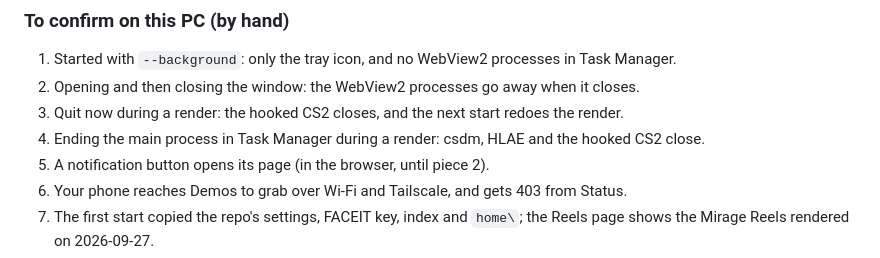
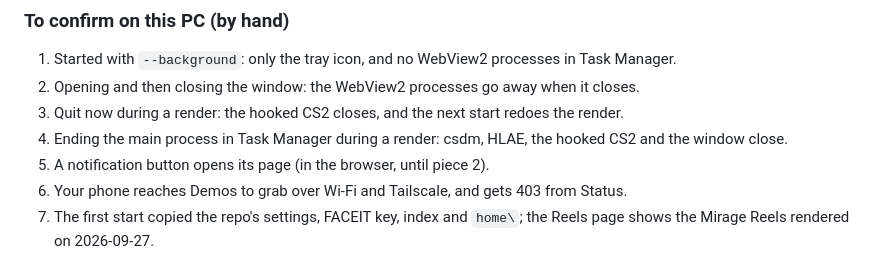
Before and after one commit to MohammadAM02/cs2-clipper, a Markdown page: .scratch/app-shell/spec.md, the part around the change. Drawn GitHub-style.

Commit message:
docs: hand check 4 also expects the window to close (it sits in the job now)
Co-Authored-By: Claude Opus 5.5 <noreply@anthropic.com>

```diff
--- a/.scratch/app-shell/spec.md
+++ b/.scratch/app-shell/spec.md
@@ -300,7 +300,7 @@ Written test-first, as before.
 1. Started with `--background`: only the tray icon, and no WebView2 processes in Task Manager.
 2. Opening and then closing the window: the WebView2 processes go away when it closes.
 3. Quit now during a render: the hooked CS2 closes, and the next start redoes the render.
-4. Ending the main process in Task Manager during a render: csdm, HLAE and the hooked CS2 close.
+4. Ending the main process in Task Manager during a render: csdm, HLAE, the hooked CS2 and the window close.
 5. A notification button opens its page (in the browser, until piece 2).
 6. Your phone reaches Demos to grab over Wi-Fi and Tailscale, and gets 403 from Status.
 7. The first start copied the repo's settings, FACEIT key, index and `home\`; the Reels page shows
```
